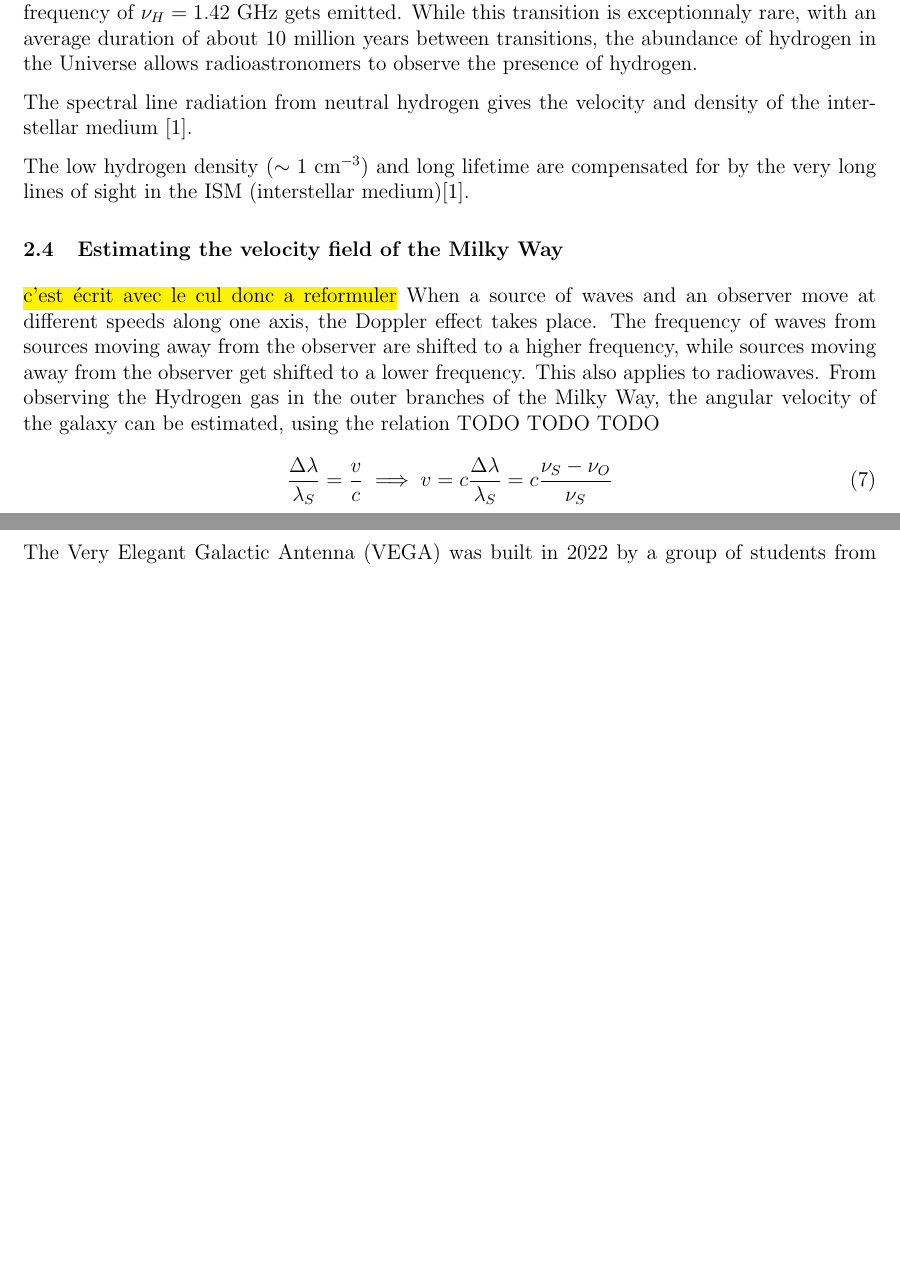
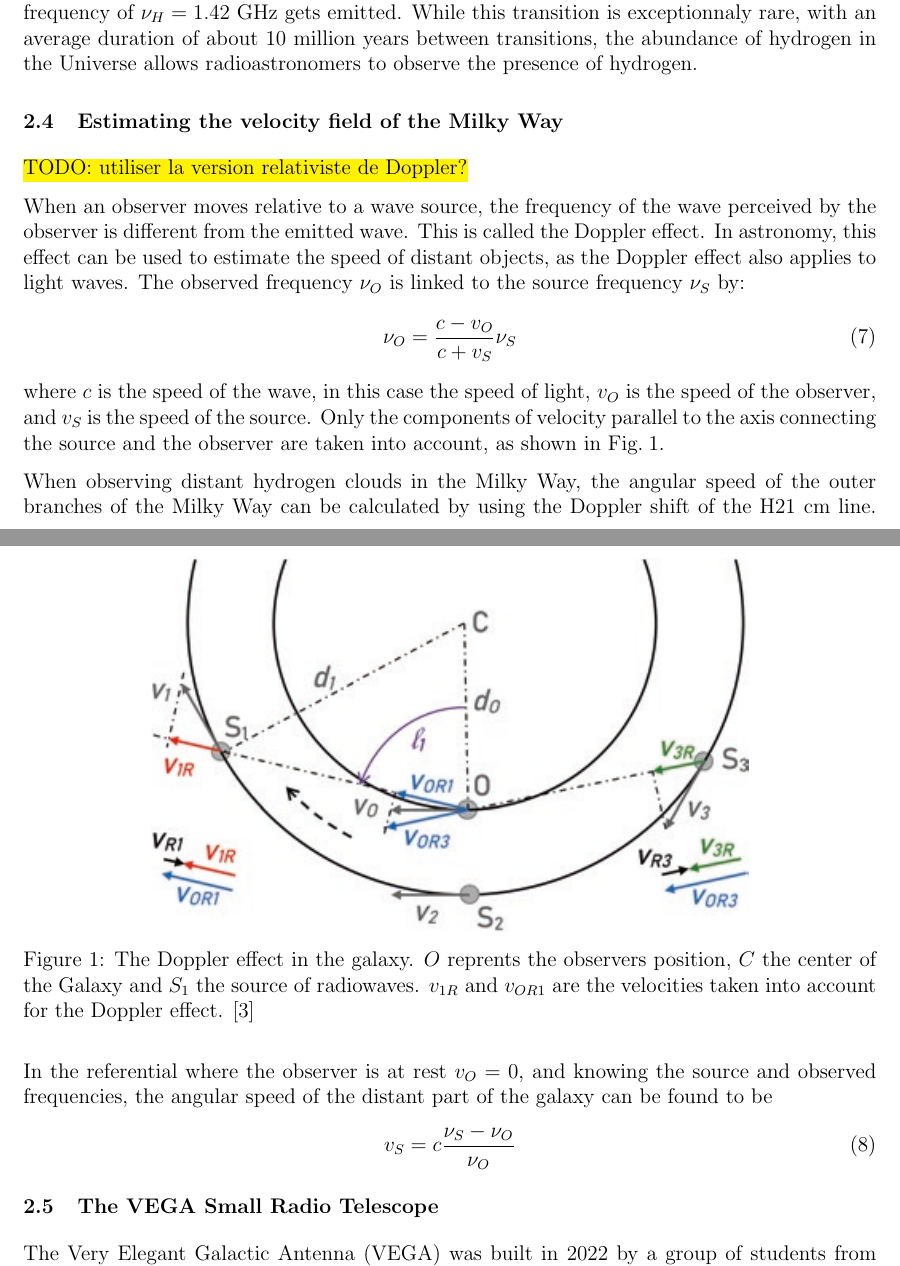
Before and after one commit to TomVdt/TPIII, a LaTeX document (04-radiotelescope/rapport.tex, which reads 04-radiotelescope/sections/1-theory-exp-setup.tex): two parts of pages 2 and 3 of 4, joined at a grey line, cut so that both start at the same text, the shorter picture padded with empty space. Compiled offline with pdfLaTeX.

Commit message:
doppler but better

```diff
--- a/04-radiotelescope/sections/1-theory-exp-setup.tex
+++ b/04-radiotelescope/sections/1-theory-exp-setup.tex
@@ -36,16 +36,30 @@ The difference of energy between these two states is very small, on the order of
 When transitioning from $F=1$ to $F=0$, a photon of wavelength $\lambda_H = 21$ cm, corresponding to a frequency of $\nu_H = 1.42$ GHz gets emitted.
 While this transition is exceptionnaly rare, with an average duration of about $10$ million years between transitions, the abundance of hydrogen in the Universe allows radioastronomers to observe the presence of hydrogen.
 
-The spectral line radiation from neutral hydrogen gives the velocity and density of the interstellar medium \cite{burke_introduction_2013}.
+% The spectral line radiation from neutral hydrogen gives the velocity and density of the interstellar medium \cite{burke_introduction_2013}.
 
-The low hydrogen density ($\sim 1$ cm$^{-3}$) and long lifetime are compensated for by the very long lines of sight in the ISM (interstellar medium)\cite{burke_introduction_2013}.
+% The low hydrogen density ($\sim 1$ cm$^{-3}$) and long lifetime are compensated for by the very long lines of sight in the ISM (interstellar medium)\cite{burke_introduction_2013}.
 
 \subsection{Estimating the velocity field of the Milky Way}
-\hl{c'est écrit avec le cul donc a reformuler}
-When a source of waves and an observer move at different speeds along one axis, the Doppler effect takes place. The frequency of waves from sources moving away from the observer are shifted to a higher frequency, while sources moving away from the observer get shifted to a lower frequency. This also applies to radiowaves.
-From observing the Hydrogen gas in the outer branches of the Milky Way, the angular velocity of the galaxy can be estimated, using the relation TODO TODO TODO
+\hl{TODO: utiliser la version relativiste de Doppler?}
+
+When an observer moves relative to a wave source, the frequency of the wave perceived by the observer is different from the emitted wave. This is called the Doppler effect. In astronomy, this effect can be used to estimate the speed of distant objects, as the Doppler effect also applies to light waves. The observed frequency $\nu_O$ is linked to the source frequency $\nu_S$ by:
 \begin{equation}
-    \frac{\Delta \lambda}{\lambda_S} = \frac{v}{c} \implies v = c \frac{\Delta \lambda}{\lambda_S} = c \frac{\nu_S - \nu_O}{\nu_S}
+    \nu_O = \frac{c - v_O}{c + v_S} \nu_S
+\end{equation}
+where $c$ is the speed of the wave, in this case the speed of light, $v_O$ is the speed of the observer, and $v_S$ is the speed of the source. Only the components of velocity parallel to the axis connecting the source and the observer are taken into account, as shown in \autoref{fig:doppler_galaxy}.
+
+\begin{figure}[htbp]
+    \centering
+    \includegraphics[width=0.7\linewidth]{figures/doppler_galaxy.png}
+    \caption{The Doppler effect in the galaxy. $O$ reprents the observers position, $C$ the center of the Galaxy and $S_1$ the source of radiowaves. $v_{1R}$ and $v_{OR1}$ are the velocities taken into account for the Doppler effect. \cite{lauterbach_radio_2022}}
+    \label{fig:doppler_galaxy}
+\end{figure}
+
+When observing distant hydrogen clouds in the Milky Way, the angular speed of the outer branches of the Milky Way can be calculated by using the Doppler shift of the H$21$ cm line. In the referential where the observer is at rest $v_O = 0$, and knowing the source and observed frequencies, the angular speed of the distant part of the galaxy can be found to be
+\begin{equation}
+    v_S = c \frac{\nu_S - \nu_O}{\nu_O}
+    \label{eq:doppler}
 \end{equation}
 
 \subsection{The VEGA Small Radio Telescope}
```
Also changed, not shown: 04-radiotelescope/figures/doppler_galaxy.png (added).
